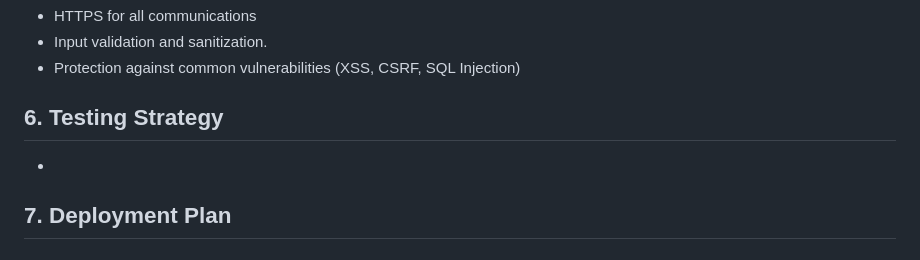
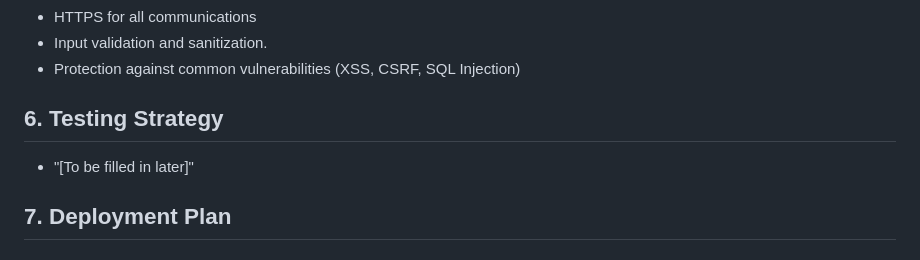
Before and after one commit to Web-Development-UAlberta/exsm-3951-exsm-3943-spring-2025-python-c-project-bookswap-besties-v2-even-bestier, a Markdown page: docs/DESIGN.md, the part around the change printed below. Drawn GitHub-style.

```diff
--- a/docs/DESIGN.md
+++ b/docs/DESIGN.md
@@ -149,7 +149,7 @@ Home
 +	Protection against common vulnerabilities (XSS, CSRF, SQL Injection)
 
 ## 6. Testing Strategy
--
+- "[To be filled in later]"
 
 ## 7. Deployment Plan
 ### 7.1 Development Environment
```
Also changed, not shown: other parts of docs/DESIGN.md (+10 -10 lines).
